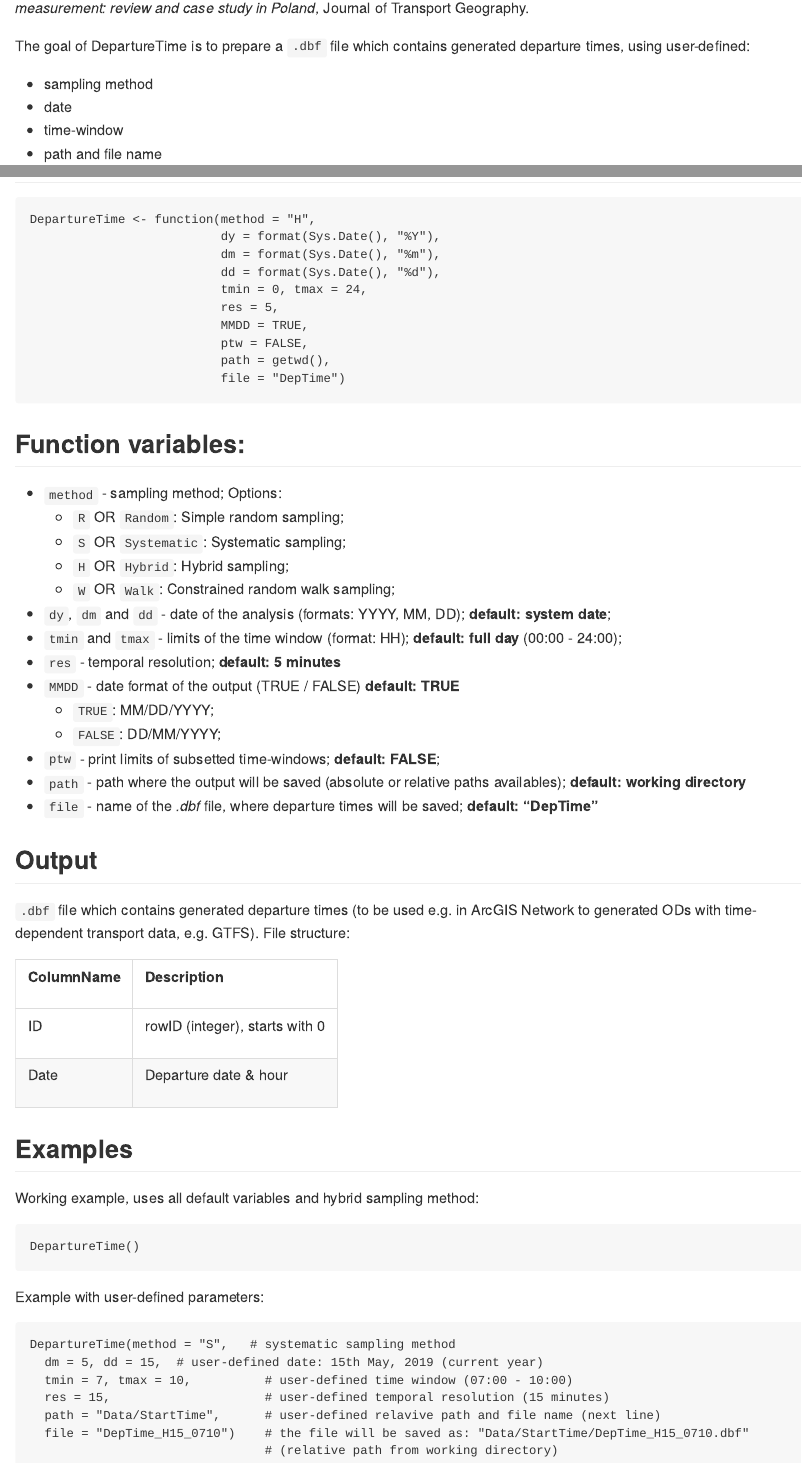
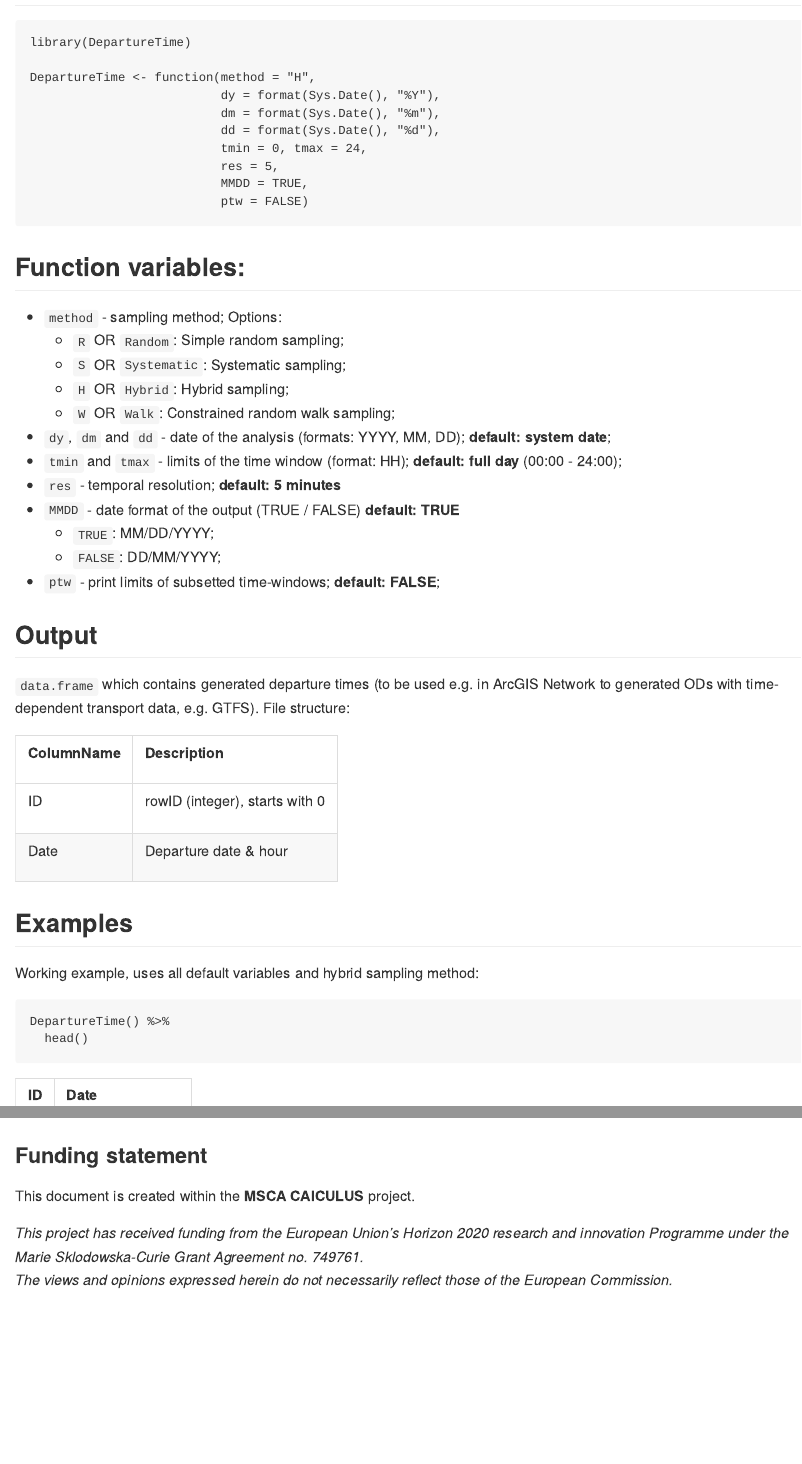
Before and after one commit to stmarcin/DepartureTime, an R Markdown document (README.Rmd): the page in a window 1100 px wide, from 290 px down before the commit and from 940 px down after it, and a second part further down, joined at a grey line. The pictures show the output file README.md that the author committed with the source, drawn offline in the style of GitHub; badge pictures from the web are left out.

Commit message:
README updated

````diff
--- a/README.Rmd
+++ b/README.Rmd
@@ -31,4 +27,4 @@ Stępniak, M., Pritchard, J.P., Geurs K.T., Goliszek S., 2019, *The impact of te
-The goal of DepartureTime is to prepare a `.dbf` file which contains generated departure times, using user-defined:
+The goal of DepartureTime is to prepare a `data.frame` which contains generated departure times, using user-defined:
 
 + sampling method
 + date
@@ -56,6 +52,8 @@ devtools::install_github("stmarcin/DepartureTime")
 ## Function syntax:
 
 ```
+library(DepartureTime)
+
 DepartureTime <- function(method = "H",
                           dy = format(Sys.Date(), "%Y"),
                           dm = format(Sys.Date(), "%m"),
@@ -63,9 +61,7 @@ DepartureTime <- function(method = "H",
                           tmin = 0, tmax = 24,
                           res = 5,
                           MMDD = TRUE,
-                          ptw = FALSE,
-                          path = getwd(),
-                          file = "DepTime")
+                          ptw = FALSE)
 ```
 
 ## Function variables:
@@ -82,15 +78,13 @@ DepartureTime <- function(method = "H",
     + `TRUE`: MM/DD/YYYY;
     + `FALSE`: DD/MM/YYYY;
 + `ptw` - print limits of subsetted time-windows; **default: FALSE**;
-+ `path` - path where the output will be saved (absolute or relative paths availables); **default: working directory**
-+ `file` - name of the *.dbf* file, where departure times will be saved; **default: "DepTime"**
 
 
 ## Output
 
-`.dbf` file which contains generated departure times (to be used e.g. in ArcGIS Network to generated ODs with time-dependent transport data, e.g. GTFS). File structure:
+`data.frame` which contains generated departure times (to be used e.g. in ArcGIS Network to generated ODs with time-dependent transport data, e.g. GTFS). File structure:
 
-```{r, echo=FALSE, eval = T}
+```{r, echo=FALSE, eval = T, warning=F}
 library(knitr)
 library(kableExtra)
 FileStructure <- data.frame(ColumnName = c("ID", "Date"),
@@ -105,15 +99,21 @@ kable_styling(kable(FileStructure), full_width = F)
 Working example, uses all default variables and hybrid sampling method:
 
 ```
-DepartureTime()
+DepartureTime() %>%
+  head()
 ```
+
+```{r, echo = F, warning = F, message = F }
+library(dplyr)
+
+DepartureTime::DepartureTime() %>%
+  head() %>%
+  knitr::kable(format='html', escape = FALSE) %>%
+  kableExtra::kable_styling(full_width = F)
+```
+
 
 Example with user-defined parameters:
 ```
 DepartureTime(method = "S",   # systematic sampling method
   dm = 5, dd = 15,  # user-defined date: 15th May, 2019 (current year)
-  tmin = 7, tmax = 10,          # user-defined time window (07:00 - 10:00)
-  res = 15,                     # user-defined temporal resolution (15 minutes)
-  path = "Data/StartTime",      # user-defined relavive path and file name (next line)
-  file = "DepTime_H15_0710")    # the file will be saved as: "Data/StartTime/DepTime_H15_0710.dbf"
-                                # (relative path from working directory)
@@ -119,0 +125,4 @@ DepartureTime(method = "S",   # systematic sampling method
+# library(dplyr)
+
+DepartureTime::DepartureTime(method = "S",  dm = 5, dd = 15,  tmin = 7, tmax = 9, res = 20) %>%
+  # head() %>%
@@ -121,0 +158,6 @@ DepartureTime(method = "S",   # systematic sampling method
+### Funding statement
+
+This document is created within the **MSCA CAlCULUS** project.
+
+*This project has received funding from the European Union's Horizon 2020 research and innovation Programme under the Marie Sklodowska-Curie Grant Agreement no. 749761.*
+*The views and opinions expressed herein do not necessarily reflect those of the European Commission.*
````
Also changed, not shown: README.md, README.Rmd (44 more changed lines).
